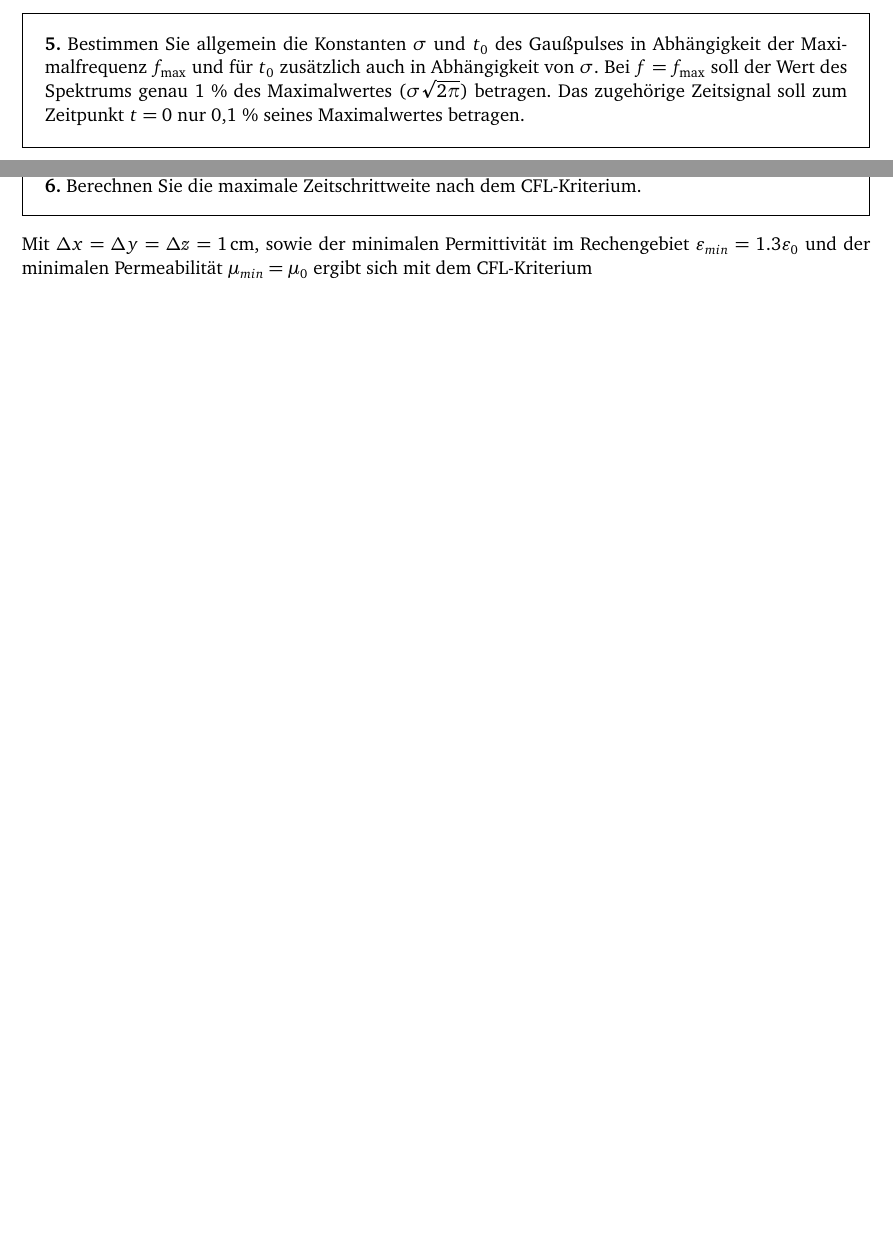
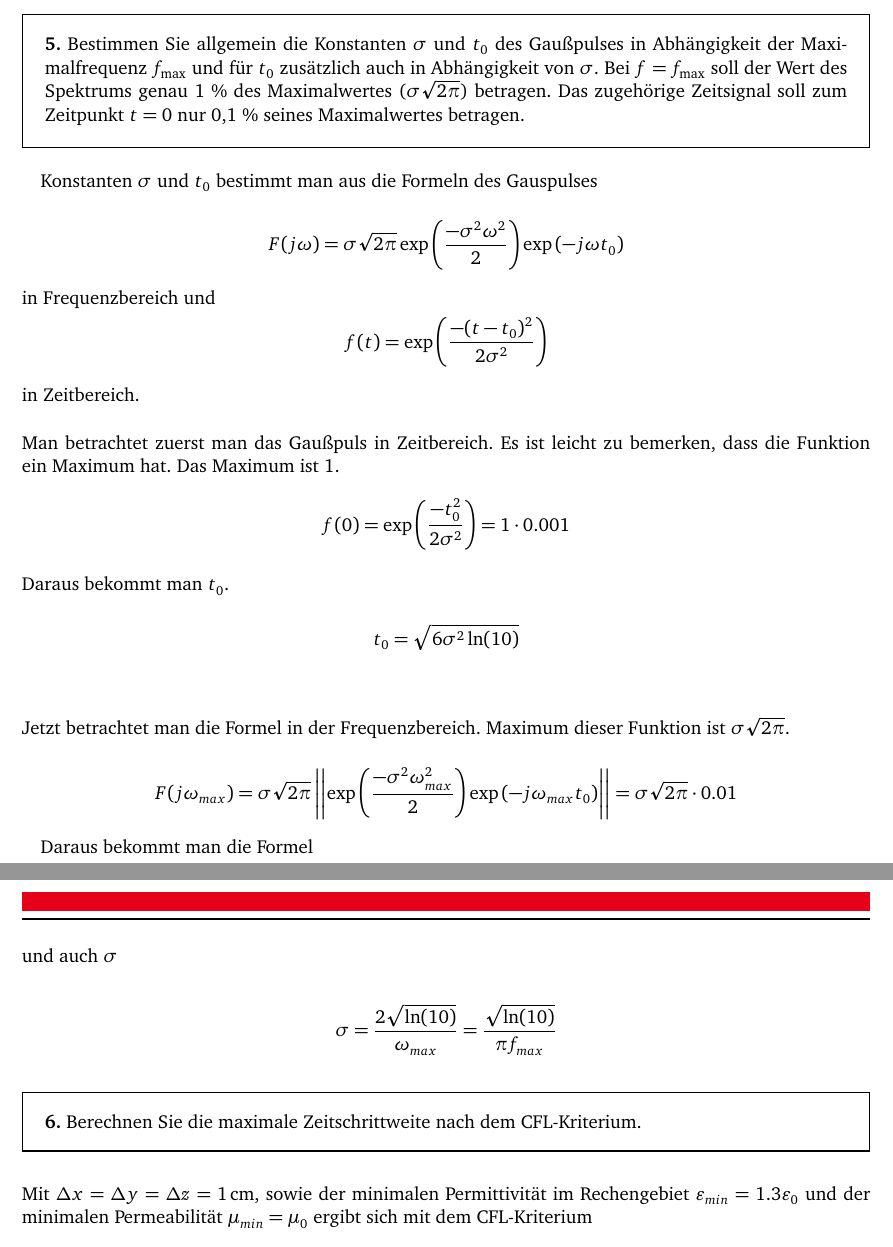
Before and after one commit to LumenUmbrae/VADF, a LaTeX document (versuch7/versuch7.tex): two parts of pages 2 and 3 of 9 before the commit and two parts of pages 3 and 4 of 10 after it, joined at a grey line, cut so that both start at the same text, the shorter picture padded with empty space. The pictures show the PDF file versuch7/versuch7.pdf that the author committed with the source.

Commit message:
Denis vorbereitung

```diff
--- a/versuch7/versuch7.tex
+++ b/versuch7/versuch7.tex
@@ -112,7 +121,32 @@ Zeitsignal soll zum Zeitpunkt $t=0$ nur 0,1~\% seines
 Maximalwertes betragen.\label{exer:calcGaussConst}
 \end{framed}
 
-\emph{Fügen Sie hier Ihre Lösung ein}
+Konstanten $\sigma$ und $t_0$ bestimmt man aus die Formeln des Gauspulses
+
+$$ F(j\omega)=\sigma\sqrt{2\pi}\exp\left(\frac{-\sigma^2\omega^2}{2}\right)\exp\left(-j\omega t_0\right)$$ in Frequenzbereich und
+$$
+f(t)=\exp\left( \frac{-(t-t_0)^2}{2\sigma^2}         \right)
+$$
+in Zeitbereich.
+\\
+\\
+Man betrachtet zuerst man das Gaußpuls in Zeitbereich. Es ist leicht zu bemerken, dass die Funktion ein Maximum hat. Das Maximum ist 1.
+$$f(0)=\exp\left( \frac{-t_0^2}{2\sigma^2}    \right)= 1 \cdot 0.001$$
+Daraus bekommt man $t_0$.
+
+$$t_0 = \sqrt{6\sigma^2\ln(10)} $$
+\\
+\\
+Jetzt betrachtet man die Formel in der Frequenzbereich. Maximum dieser Funktion ist $\sigma\sqrt{2\pi}$.
+
+$$ F(j\omega_{max})=\sigma\sqrt{2\pi}\left|\left|\exp\left(\frac{-\sigma^2\omega_{max}^2}{2}\right)\exp\left(-j\omega_{max} t_0\right)\right|\right|=\sigma\sqrt{2\pi}\cdot 0.01$$
+
+Daraus bekommt man die Formel
+
+$$\exp\left(\frac{-\sigma^2\omega_{max}^2}{2}\right)=0.01$$
+und auch $\sigma$
+$$ \sigma =\frac{2\sqrt{\ln(10)}}{\omega_{max}}=\frac{\sqrt{\ln(10)}}{\pi f_{max}}$$
+
 
 % --> Aufgabe
 \begin{framed}
```
Also changed, not shown: versuch7/versuch7.pdf, versuch7/versuch7.tex (11 more changed lines).
